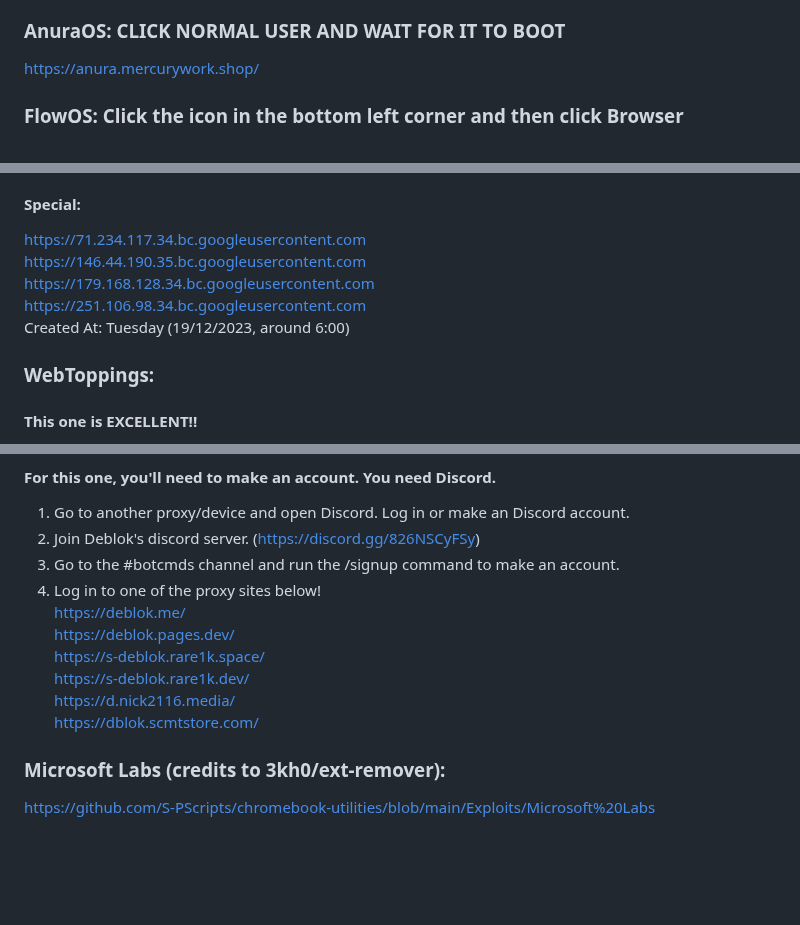
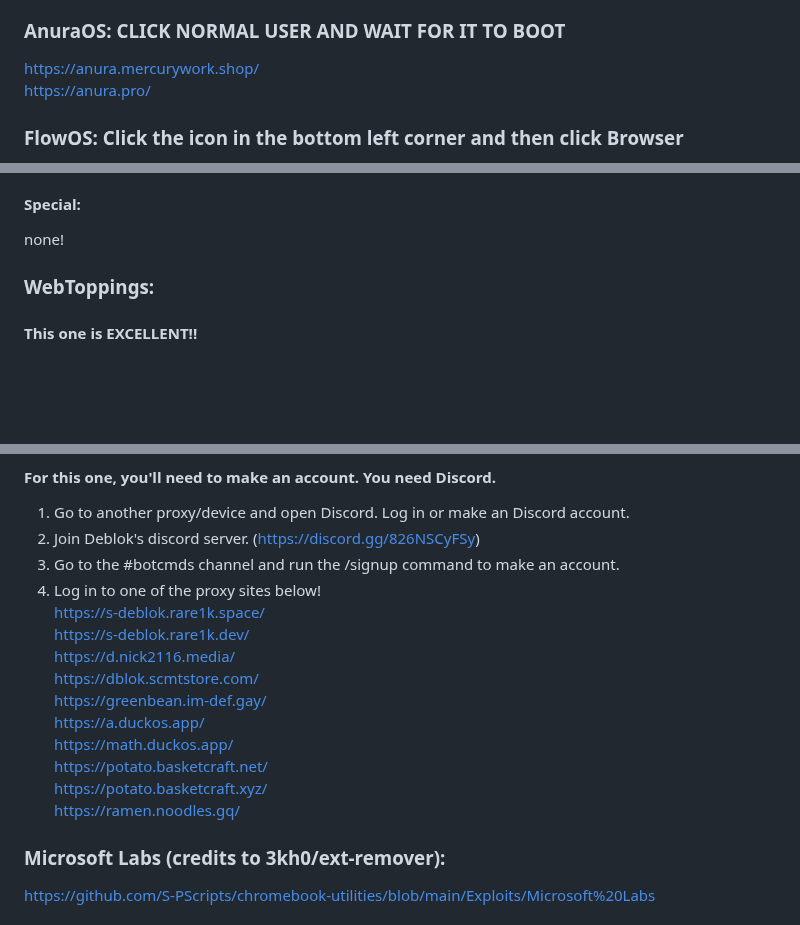
Before and after one commit to S-PScripts/chromebook-utilities, a Markdown page: Prxes/Pr*xi*s Links.MD, 3 parts joined by grey strips. Rendered like a GitHub page; blank space fills up the shorter version.

```diff
--- a/Prxes/Pr*xi*s Links.MD
+++ b/Prxes/Pr*xi*s Links.MD
@@ -929,6 +929,7 @@ https://qwerty.zfppz.uk/ <br>
 
 ### AnuraOS: CLICK NORMAL USER AND WAIT FOR IT TO BOOT
 https://anura.mercurywork.shop/ <br>
+https://anura.pro/ <br>
 
 ### FlowOS: Click the icon in the bottom left corner and then click Browser
 https://mathchamps.me/ <br>
@@ -952,11 +953,7 @@ https://splashtoyshop.com/app <br>
 https://lovedrink69.com/app <br>
 
 #### Special:
-https://71.234.117.34.bc.googleusercontent.com <br>
-https://146.44.190.35.bc.googleusercontent.com <br>
-https://179.168.128.34.bc.googleusercontent.com <br>
-https://251.106.98.34.bc.googleusercontent.com <br>
-Created At: Tuesday (19/12/2023, around 6:00) <br>
+none! <br>
 
 ### WebToppings:
 #### This one is EXCELLENT!!
@@ -968,12 +965,16 @@ https://webtoppings.bar/ <br>
 2. Join Deblok's discord server. (https://discord.gg/826NSCyFSy) <br>
 3. Go to the #botcmds channel and run the /signup command to make an account. <br>
 4. Log in to one of the proxy sites below! <br>
-https://deblok.me/ <br>
-https://deblok.pages.dev/ <br>
 https://s-deblok.rare1k.space/ <br>
 https://s-deblok.rare1k.dev/ <br>
 https://d.nick2116.media/ <br>
 https://dblok.scmtstore.com/ <br>
+https://greenbean.im-def.gay/ <br>
+https://a.duckos.app/ <br>
+https://math.duckos.app/ <br>
+https://potato.basketcraft.net/ <br>
+https://potato.basketcraft.xyz/ <br>
+https://ramen.noodles.gq/ <br>
 
 ### Microsoft Labs (credits to 3kh0/ext-remover):
 https://github.com/S-PScripts/chromebook-utilities/blob/main/Exploits/Microsoft%20Labs <br>
```
